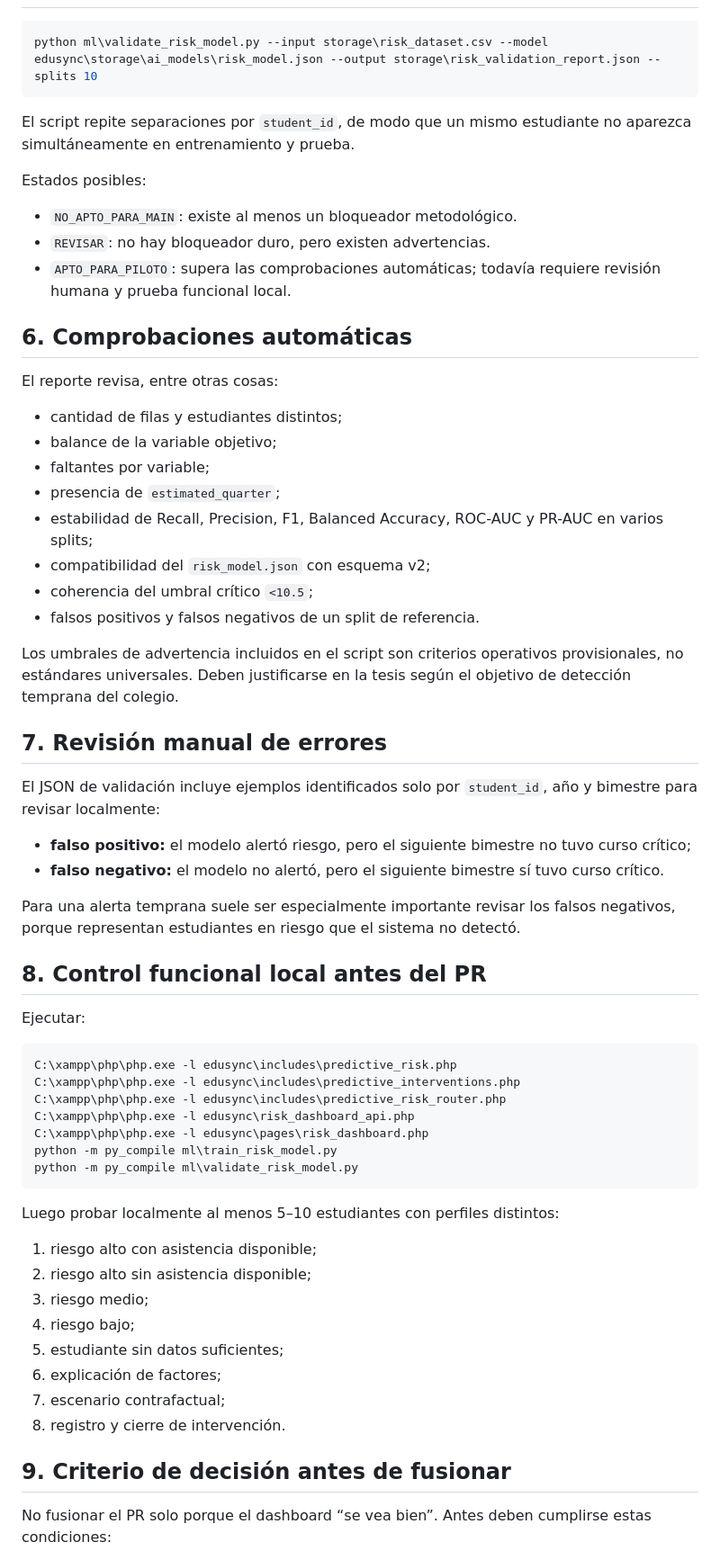
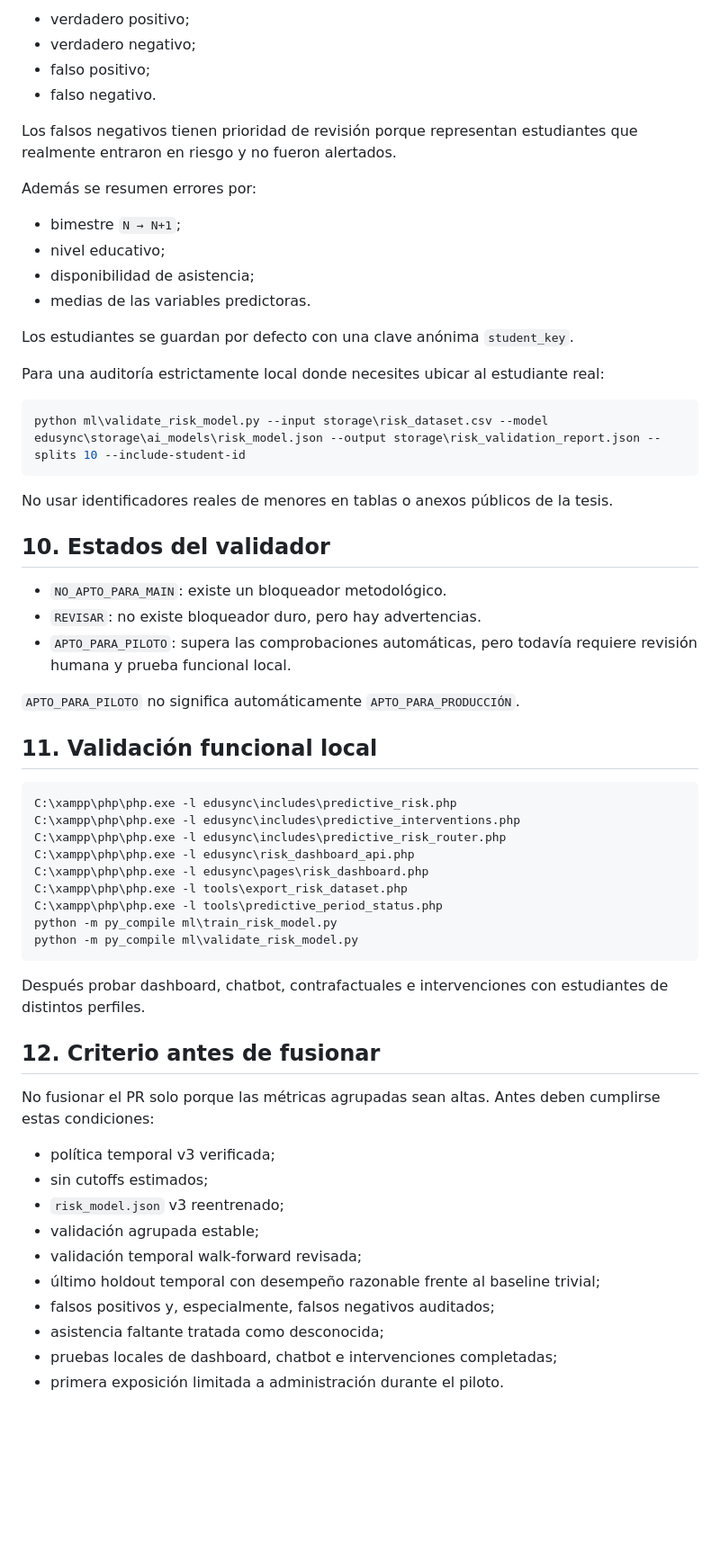
Before and after one commit to aldair19081010/EDUSYNC, a Markdown page: docs/PREDICTIVE_RISK_VALIDATION.md, the part around one of its changes. Shown at 90% size. Rendered like a GitHub page; blank space fills up the shorter version.

Commit message:
Documentar validación temporal y auditoría de errores v3

````diff
--- a/docs/PREDICTIVE_RISK_VALIDATION.md
+++ b/docs/PREDICTIVE_RISK_VALIDATION.md
@@ -74,43 +137,36 @@ La regresión logística sigue siendo el modelo desplegable porque puede reprodu
+- verdadero positivo;
+- verdadero negativo;
+- falso positivo;
+- falso negativo.
+
+Los falsos negativos tienen prioridad de revisión porque representan estudiantes que realmente entraron en riesgo y no fueron alertados.
+
+Además se resumen errores por:
+
+- bimestre `N → N+1`;
+- nivel educativo;
+- disponibilidad de asistencia;
+- medias de las variables predictoras.
+
+Los estudiantes se guardan por defecto con una clave anónima `student_key`.
+
+Para una auditoría estrictamente local donde necesites ubicar al estudiante real:
 
 ```powershell
-python ml\validate_risk_model.py --input storage\risk_dataset.csv --model edusync\storage\ai_models\risk_model.json --output storage\risk_validation_report.json --splits 10
+python ml\validate_risk_model.py --input storage\risk_dataset.csv --model edusync\storage\ai_models\risk_model.json --output storage\risk_validation_report.json --splits 10 --include-student-id
 ```
 
-El script repite separaciones por `student_id`, de modo que un mismo estudiante no aparezca simultáneamente en entrenamiento y prueba.
+No usar identificadores reales de menores en tablas o anexos públicos de la tesis.
 
-Estados posibles:
+## 10. Estados del validador
 
-- `NO_APTO_PARA_MAIN`: existe al menos un bloqueador metodológico.
-- `REVISAR`: no hay bloqueador duro, pero existen advertencias.
-- `APTO_PARA_PILOTO`: supera las comprobaciones automáticas; todavía requiere revisión humana y prueba funcional local.
+- `NO_APTO_PARA_MAIN`: existe un bloqueador metodológico.
+- `REVISAR`: no existe bloqueador duro, pero hay advertencias.
+- `APTO_PARA_PILOTO`: supera las comprobaciones automáticas, pero todavía requiere revisión humana y prueba funcional local.
 
-## 6. Comprobaciones automáticas
+`APTO_PARA_PILOTO` no significa automáticamente `APTO_PARA_PRODUCCIÓN`.
 
-El reporte revisa, entre otras cosas:
-
-- cantidad de filas y estudiantes distintos;
-- balance de la variable objetivo;
-- faltantes por variable;
-- presencia de `estimated_quarter`;
-- estabilidad de Recall, Precision, F1, Balanced Accuracy, ROC-AUC y PR-AUC en varios splits;
-- compatibilidad del `risk_model.json` con esquema v2;
-- coherencia del umbral crítico `<10.5`;
-- falsos positivos y falsos negativos de un split de referencia.
-
-Los umbrales de advertencia incluidos en el script son criterios operativos provisionales, no estándares universales. Deben justificarse en la tesis según el objetivo de detección temprana del colegio.
-
-## 7. Revisión manual de errores
-
-El JSON de validación incluye ejemplos identificados solo por `student_id`, año y bimestre para revisar localmente:
-
-- **falso positivo:** el modelo alertó riesgo, pero el siguiente bimestre no tuvo curso crítico;
-- **falso negativo:** el modelo no alertó, pero el siguiente bimestre sí tuvo curso crítico.
-
-Para una alerta temprana suele ser especialmente importante revisar los falsos negativos, porque representan estudiantes en riesgo que el sistema no detectó.
-
-## 8. Control funcional local antes del PR
-
-Ejecutar:
+## 11. Validación funcional local
 
 ```powershell
 C:\xampp\php\php.exe -l edusync\includes\predictive_risk.php
@@ -118,22 +174,26 @@ C:\xampp\php\php.exe -l edusync\includes\predictive_interventions.php
 C:\xampp\php\php.exe -l edusync\includes\predictive_risk_router.php
 C:\xampp\php\php.exe -l edusync\risk_dashboard_api.php
 C:\xampp\php\php.exe -l edusync\pages\risk_dashboard.php
+C:\xampp\php\php.exe -l tools\export_risk_dataset.php
+C:\xampp\php\php.exe -l tools\predictive_period_status.php
 python -m py_compile ml\train_risk_model.py
 python -m py_compile ml\validate_risk_model.py
 ```
 
-Luego probar localmente al menos 5–10 estudiantes con perfiles distintos:
+Después probar dashboard, chatbot, contrafactuales e intervenciones con estudiantes de distintos perfiles.
 
-1. riesgo alto con asistencia disponible;
-2. riesgo alto sin asistencia disponible;
-3. riesgo medio;
-4. riesgo bajo;
-5. estudiante sin datos suficientes;
-6. explicación de factores;
-7. escenario contrafactual;
-8. registro y cierre de intervención.
+## 12. Criterio antes de fusionar
 
-## 9. Criterio de decisión antes de fusionar
+No fusionar el PR solo porque las métricas agrupadas sean altas. Antes deben cumplirse estas condiciones:
 
-No fusionar el PR solo porque el dashboard “se vea bien”. Antes deben cumplirse estas condiciones:
+- política temporal v3 verificada;
+- sin cutoffs estimados;
+- `risk_model.json` v3 reentrenado;
+- validación agrupada estable;
+- validación temporal walk-forward revisada;
+- último holdout temporal con desempeño razonable frente al baseline trivial;
+- falsos positivos y, especialmente, falsos negativos auditados;
+- asistencia faltante tratada como desconocida;
+- pruebas locales de dashboard, chatbot e intervenciones completadas;
+- primera exposición limitada a administración durante el piloto.
 
````
Also changed, not shown: other parts of docs/PREDICTIVE_RISK_VALIDATION.md (+99 -47 lines).
